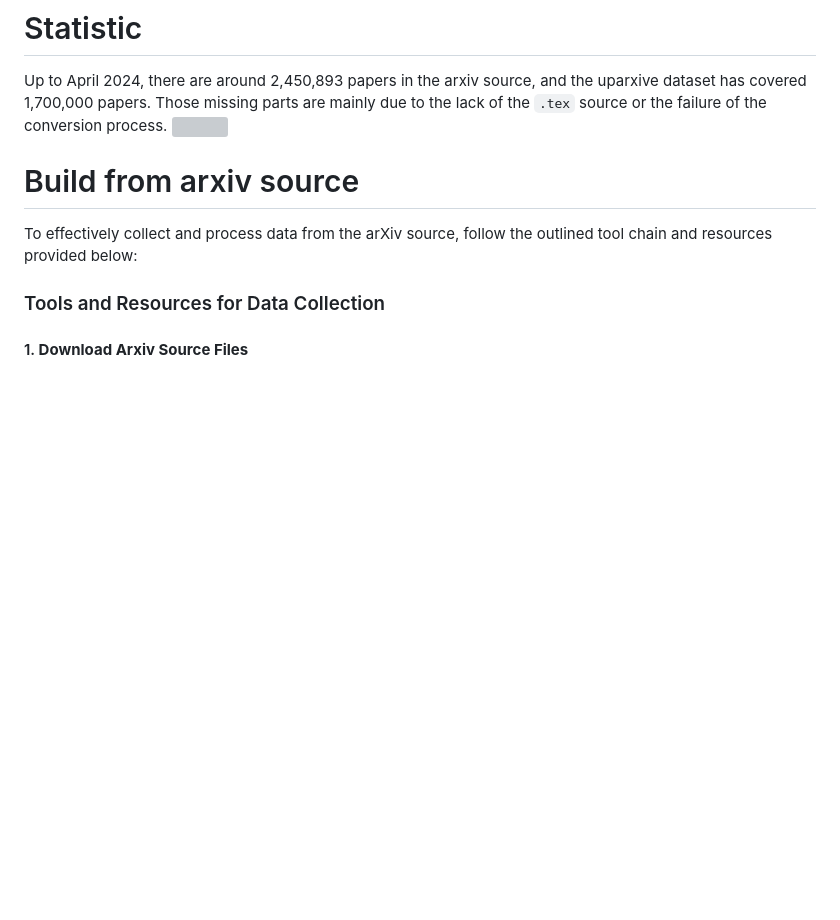
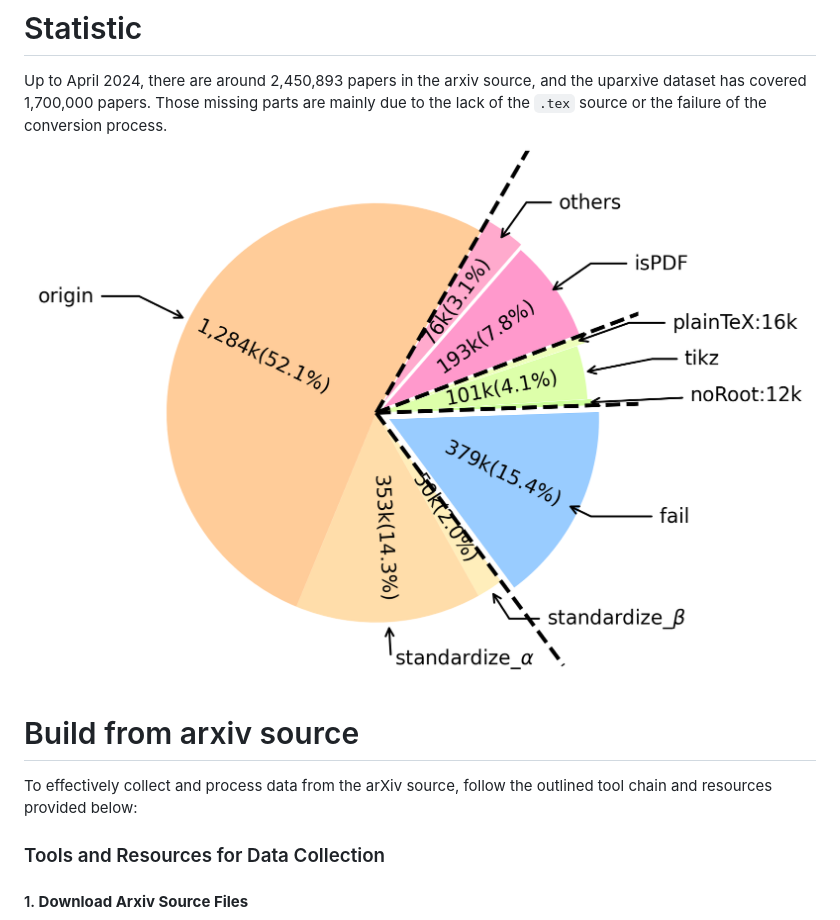
Before and after one commit to veya2ztn/uparxive, a Markdown page: README.md, the part around the change. Drawn GitHub-style; blank space fills up the shorter version; grey boxes are pictures that could not be loaded.

Commit message:
add figures

```diff
--- a/README.md
+++ b/README.md
@@ -30,7 +30,7 @@ The Uparxive dataset adheres to the following rules:
 
 # Statistic
 Up to April 2024, there are around 2,450,893 papers in the arxiv source, and the uparxive dataset has covered 1,700,000 papers. Those missing parts are mainly due to the lack of the `.tex` source or the failure of the conversion process.
-![]()
+![uparxive_analysis](https://github.com/veya2ztn/uparxive/blob/release/figures/uparxive_analysis.png?raw=true)
 
 # Build from arxiv source
 
```
